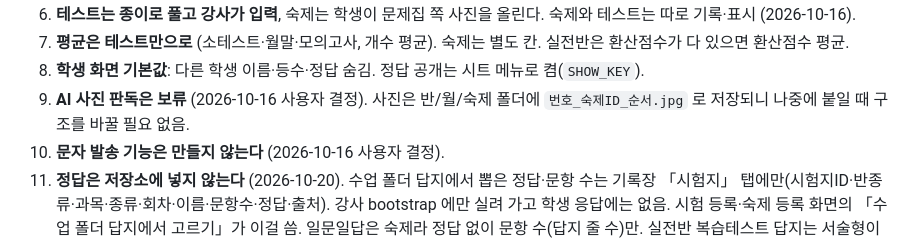
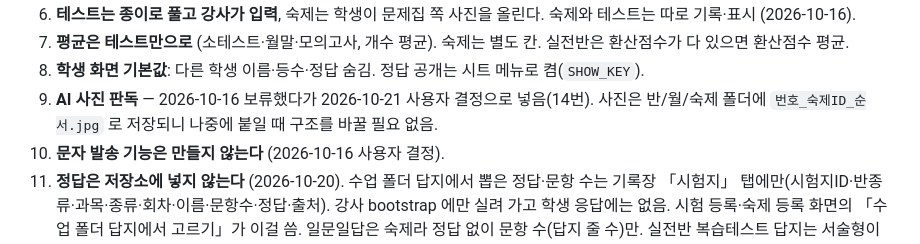
Before and after one commit to cw-sogolab/seiseki, a Markdown page: CLAUDE.md, the part around the change. GitHub-like rendering.

Commit message:
CLAUDE.md: 사진 확인 보류 해제 기록
Co-Authored-By: Claude Opus 5.5 <noreply@anthropic.com>
Claude-Session: https://claude.ai/code/session_01BDnMLCHN6fTFzYFoxvHB82

```diff
--- a/CLAUDE.md
+++ b/CLAUDE.md
@@ -54,7 +54,7 @@ tests/
 6. **테스트는 종이로 풀고 강사가 입력**, 숙제는 학생이 문제집 쪽 사진을 올린다. 숙제와 테스트는 따로 기록·표시 (2026-10-16).
 7. **평균은 테스트만으로** (소테스트·월말·모의고사, 개수 평균). 숙제는 별도 칸. 실전반은 환산점수가 다 있으면 환산점수 평균.
 8. **학생 화면 기본값**: 다른 학생 이름·등수·정답 숨김. 정답 공개는 시트 메뉴로 켬(`SHOW_KEY`).
-9. **AI 사진 판독은 보류** (2026-10-16 사용자 결정). 사진은 반/월/숙제 폴더에 `번호_숙제ID_순서.jpg` 로 저장되니 나중에 붙일 때 구조를 바꿀 필요 없음.
+9. **AI 사진 판독** — 2026-10-16 보류했다가 2026-10-21 사용자 결정으로 넣음(14번). 사진은 반/월/숙제 폴더에 `번호_숙제ID_순서.jpg` 로 저장되니 나중에 붙일 때 구조를 바꿀 필요 없음.
 10. **문자 발송 기능은 만들지 않는다** (2026-10-16 사용자 결정).
 11. **정답은 저장소에 넣지 않는다** (2026-10-20). 수업 폴더 답지에서 뽑은 정답·문항 수는 기록장 「시험지」 탭에만(시험지ID·반종류·과목·종류·회차·이름·문항수·정답·출처). 강사 bootstrap 에만 실려 가고 학생 응답에는 없음. 시험 등록·숙제 등록 화면의 「수업 폴더 답지에서 고르기」가 이걸 씀. 일문일답은 숙제라 정답 없이 문항 수(답지 줄 수)만. 실전반 복습테스트 답지는 서술형이 많아 넣지 않음.
 13. **월말 엑셀** (2026-10-21): 「월말 표 → 엑셀 내려받기」는 선생님이 학원에 내던 2609 파일 양식 그대로(`assets/monthxlsx.js`, ExcelJS). 개념·단풀: 4행 연두 제목 「종합과목 개념(과목)(요일시간)」·5~7행 머리글(주별테스트: 숙제(N문)·N주차(N문)를 주차 순, 월말테스트)·8행부터 학생, B·D~I열 숨김. 실전: 「종합과목 실전문풀D(…)」, 모의고사k회(개수/환산점수) 두 칸씩, 7행부터. 평균은 테스트 칸만, 문자 발송 칸은 비워 두고 문자 발송용 수식은 넣지 않음. 파일명 `YYMM과목개념.xlsx`·`YYMM과목단풀.xlsx`·`YYMM실전문풀D.xlsx`.
```
